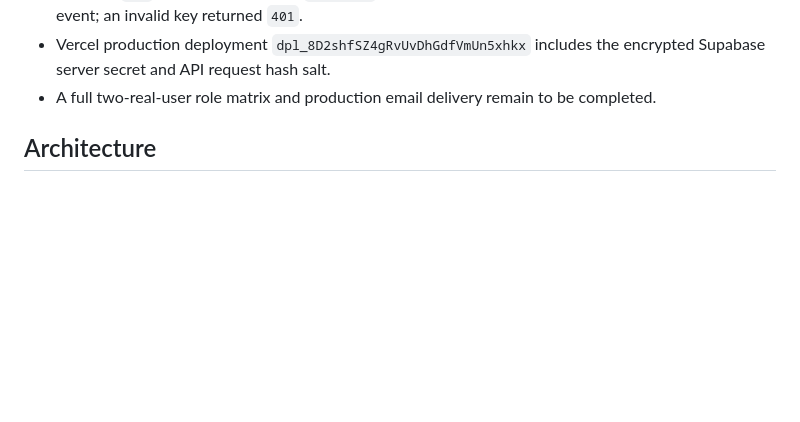
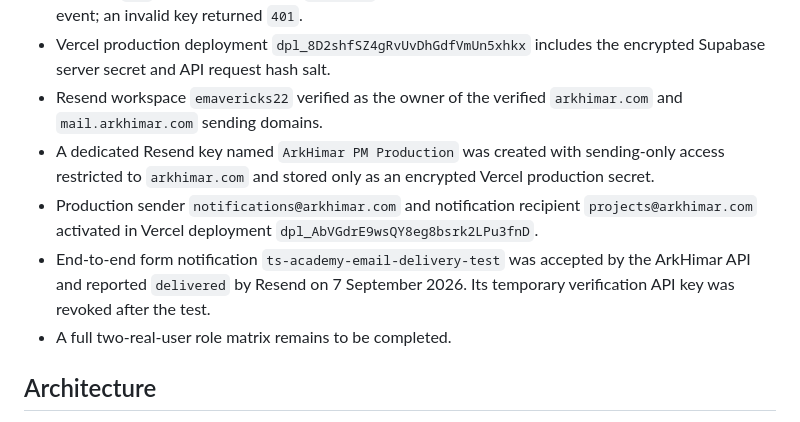
Before and after one commit to ArkHimar/arkhimar-consults, a Markdown page: docs/PRODUCTION_BACKEND_SETUP.md, the part around the change. Rendered like a GitHub page; blank space fills up the shorter version.

Commit message:
docs: record production email activation

```diff
--- a/docs/PRODUCTION_BACKEND_SETUP.md
+++ b/docs/PRODUCTION_BACKEND_SETUP.md
@@ -20,7 +20,11 @@ The application integration is active on `https://www.arkhimar.com`. Supabase pr
 - Private DOCX upload verified against `AKH-DEMO`; document metadata, non-public bucket state and the insert audit event were confirmed.
 - Scoped key `TS Academy assignment` created with only `forms:submit` access. A production submission returned `201`, was associated with `AKH-DEMO`, incremented key usage and created its receive audit event; an invalid key returned `401`.
 - Vercel production deployment `dpl_8D2shfSZ4gRvUvDhGdfVmUn5xhkx` includes the encrypted Supabase server secret and API request hash salt.
-- A full two-real-user role matrix and production email delivery remain to be completed.
+- Resend workspace `emavericks22` verified as the owner of the verified `arkhimar.com` and `mail.arkhimar.com` sending domains.
+- A dedicated Resend key named `ArkHimar PM Production` was created with sending-only access restricted to `arkhimar.com` and stored only as an encrypted Vercel production secret.
+- Production sender `notifications@arkhimar.com` and notification recipient `projects@arkhimar.com` activated in Vercel deployment `dpl_AbVGdrE9wsQY8eg8bsrk2LPu3fnD`.
+- End-to-end form notification `ts-academy-email-delivery-test` was accepted by the ArkHimar API and reported `delivered` by Resend on 7 September 2026. Its temporary verification API key was revoked after the test.
+- A full two-real-user role matrix remains to be completed.
 
 ## Architecture
 
```
